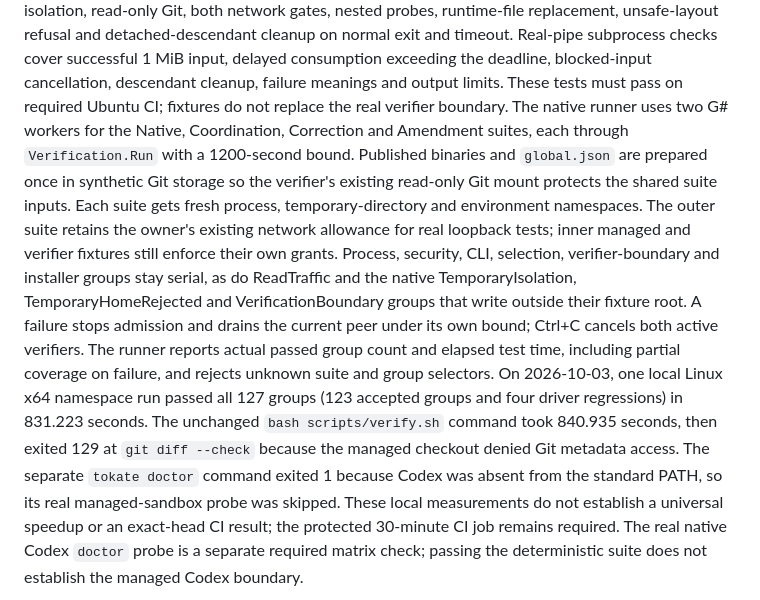
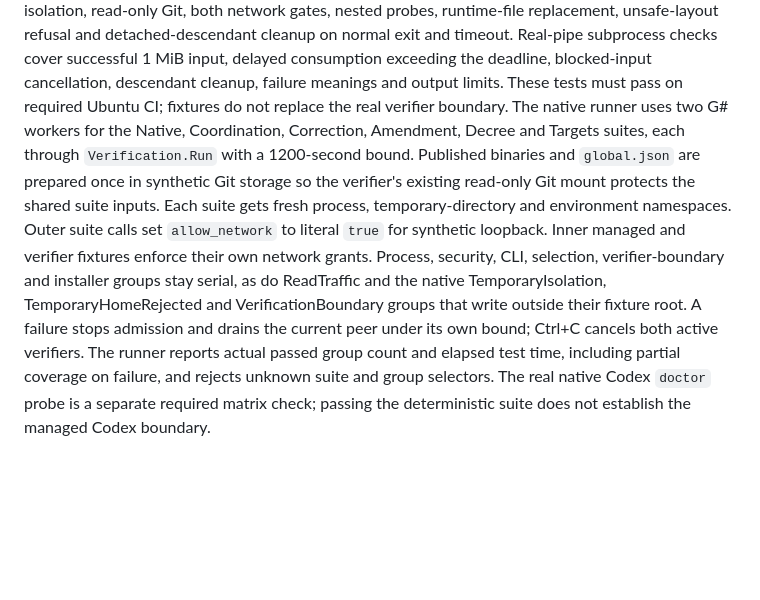
Before and after one commit to donuts-are-good/tokate, a Markdown page: docs/reference.md, the part around the change. Rendered like a GitHub page; blank space fills up the shorter version.

Commit message:
Clarify verifier suite network and coverage documentation

```diff
--- a/docs/reference.md
+++ b/docs/reference.md
@@ -622,13 +622,14 @@ cleanup on normal exit and timeout. Real-pipe subprocess checks cover successful
 1 MiB input, delayed consumption exceeding the deadline, blocked-input cancellation,
 descendant cleanup, failure meanings and output limits. These tests must pass on required Ubuntu CI;
 fixtures do not replace the real verifier boundary.
-The native runner uses two G# workers for the Native, Coordination, Correction
-and Amendment suites, each through `Verification.Run` with a 1200-second bound.
+The native runner uses two G# workers for the Native, Coordination, Correction,
+Amendment, Decree and Targets suites, each through `Verification.Run` with a
+1200-second bound.
 Published binaries and `global.json` are prepared once in synthetic Git storage
 so the verifier's existing read-only Git mount protects the shared suite inputs.
 Each suite gets fresh process, temporary-directory and environment namespaces.
-The outer suite retains the owner's existing network allowance for real loopback
-tests; inner managed and verifier fixtures still enforce their own grants.
+Outer suite calls set `allow_network` to literal `true` for synthetic loopback.
+Inner managed and verifier fixtures enforce their own network grants.
 Process, security, CLI, selection, verifier-boundary and installer groups stay
 serial, as do ReadTraffic and the native TemporaryIsolation,
 TemporaryHomeRejected and VerificationBoundary groups that write outside their
@@ -636,14 +637,6 @@ fixture root. A failure stops admission and drains the current peer under its
 own bound; Ctrl+C cancels both active verifiers. The runner reports actual passed
 group count and elapsed test time, including partial coverage on failure, and
 rejects unknown suite and group selectors.
-On 2026-10-03, one local Linux x64 namespace run passed all 127 groups
-(123 accepted groups and four driver regressions) in 831.223 seconds. The
-unchanged `bash scripts/verify.sh` command took 840.935 seconds, then exited 129
-at `git diff --check` because the managed checkout denied Git metadata access.
-The separate `tokate doctor` command exited 1 because Codex was absent from the
-standard PATH, so its real managed-sandbox probe was skipped. These local
-measurements do not establish a universal speedup or an exact-head CI result;
-the protected 30-minute CI job remains required.
 The real native Codex `doctor` probe is a separate required matrix check; passing
 the deterministic suite does not establish the managed Codex boundary.
 
```
